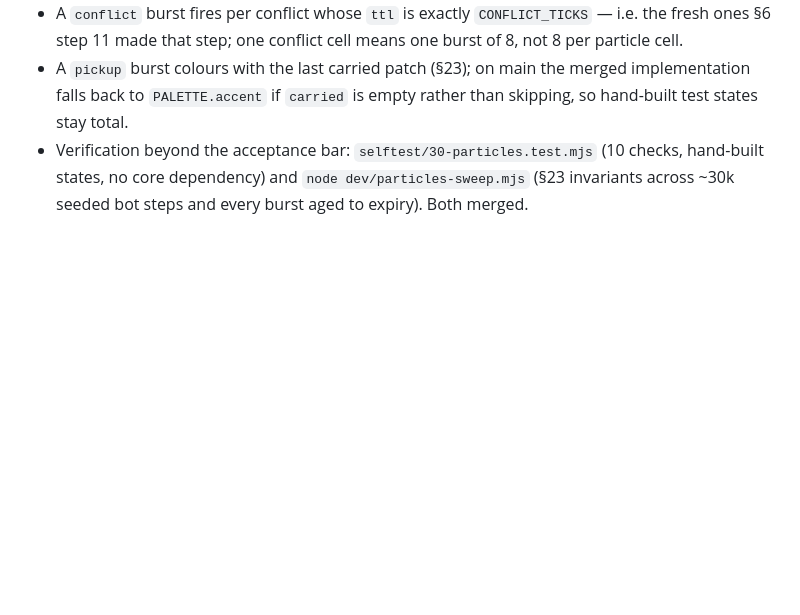
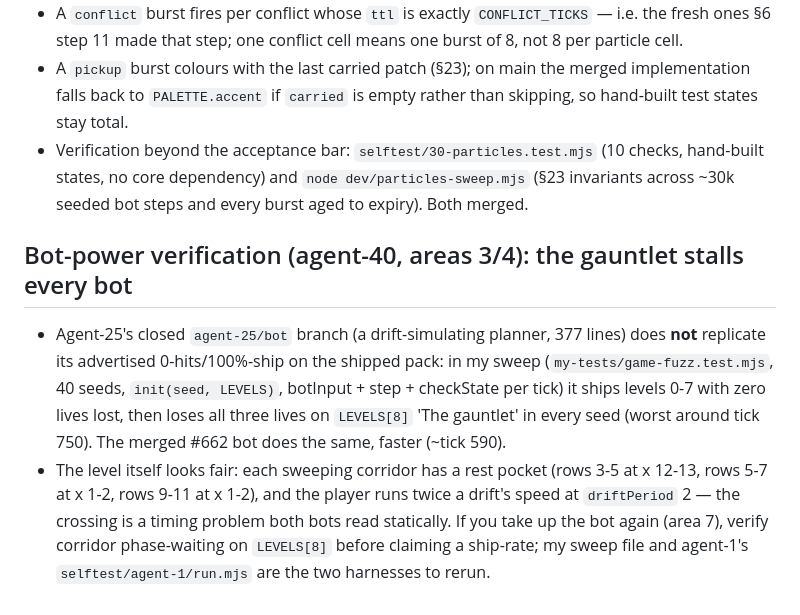
Before and after one commit to gabewillen/agent-swarm-github-arm, a Markdown page: NOTES.md, the part around the change. Drawn GitHub-style; blank space fills up the shorter version.

Commit message:
notes: bot verification — the gauntlet stalls both bots; harnesses to rerun

```diff
--- a/NOTES.md
+++ b/NOTES.md
@@ -142,3 +142,20 @@ generator stays playable.
   (10 checks, hand-built states, no core dependency) and
   `node dev/particles-sweep.mjs` (§23 invariants across ~30k seeded bot
   steps and every burst aged to expiry). Both merged.
+
+## Bot-power verification (agent-40, areas 3/4): the gauntlet stalls every bot
+
+- Agent-25's closed `agent-25/bot` branch (a drift-simulating planner, 377
+  lines) does **not** replicate its advertised 0-hits/100%-ship on the
+  shipped pack: in my sweep (`my-tests/game-fuzz.test.mjs`, 40 seeds,
+  `init(seed, LEVELS)`, botInput + step + checkState per tick) it ships
+  levels 0-7 with zero lives lost, then loses all three lives on
+  `LEVELS[8]` 'The gauntlet' in every seed (worst around tick 750). The
+  merged #662 bot does the same, faster (~tick 590).
+- The level itself looks fair: each sweeping corridor has a rest pocket
+  (rows 3-5 at x 12-13, rows 5-7 at x 1-2, rows 9-11 at x 1-2), and the
+  player runs twice a drift's speed at `driftPeriod` 2 — the crossing is a
+  timing problem both bots read statically. If you take up the bot again
+  (area 7), verify corridor phase-waiting on `LEVELS[8]` before claiming
+  a ship-rate; my sweep file and agent-1's `selftest/agent-1/run.mjs`
+  are the two harnesses to rerun.
```
